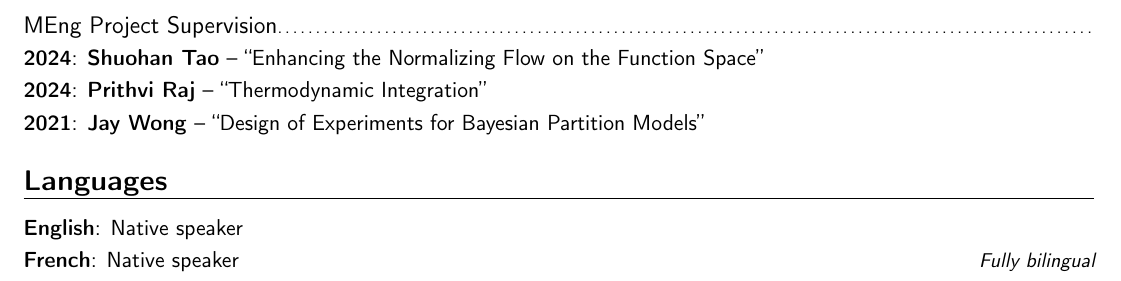
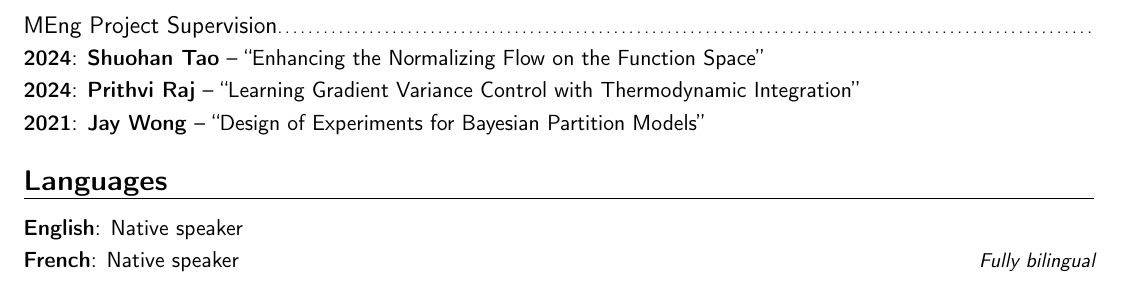
Before and after one commit to bunkerj/curriculum-vitae, a LaTeX CV (source/cv.tex): part of page 3 of 3, cut so that both start at the same text. Compiled offline with pdfLaTeX.

Commit message:
Update supervision project title

```diff
--- a/source/cv.tex
+++ b/source/cv.tex
@@ -156,7 +156,7 @@
 
 \subsection{MEng Project Supervision}
 \cvitem{2024}{\textbf{Shuohan Tao} -- ``Enhancing the Normalizing Flow on the Function Space''}
-\cvitem{2024}{\textbf{Prithvi Raj} -- ``Thermodynamic Integration''}
+\cvitem{2024}{\textbf{Prithvi Raj} -- ``Learning Gradient Variance Control with Thermodynamic Integration''}
 \cvitem{2021}{\textbf{Jay Wong} -- ``Design of Experiments for Bayesian Partition Models''}
 
 \section{Languages}
```
Also changed, not shown: Justin_Bunker_CV.pdf.
